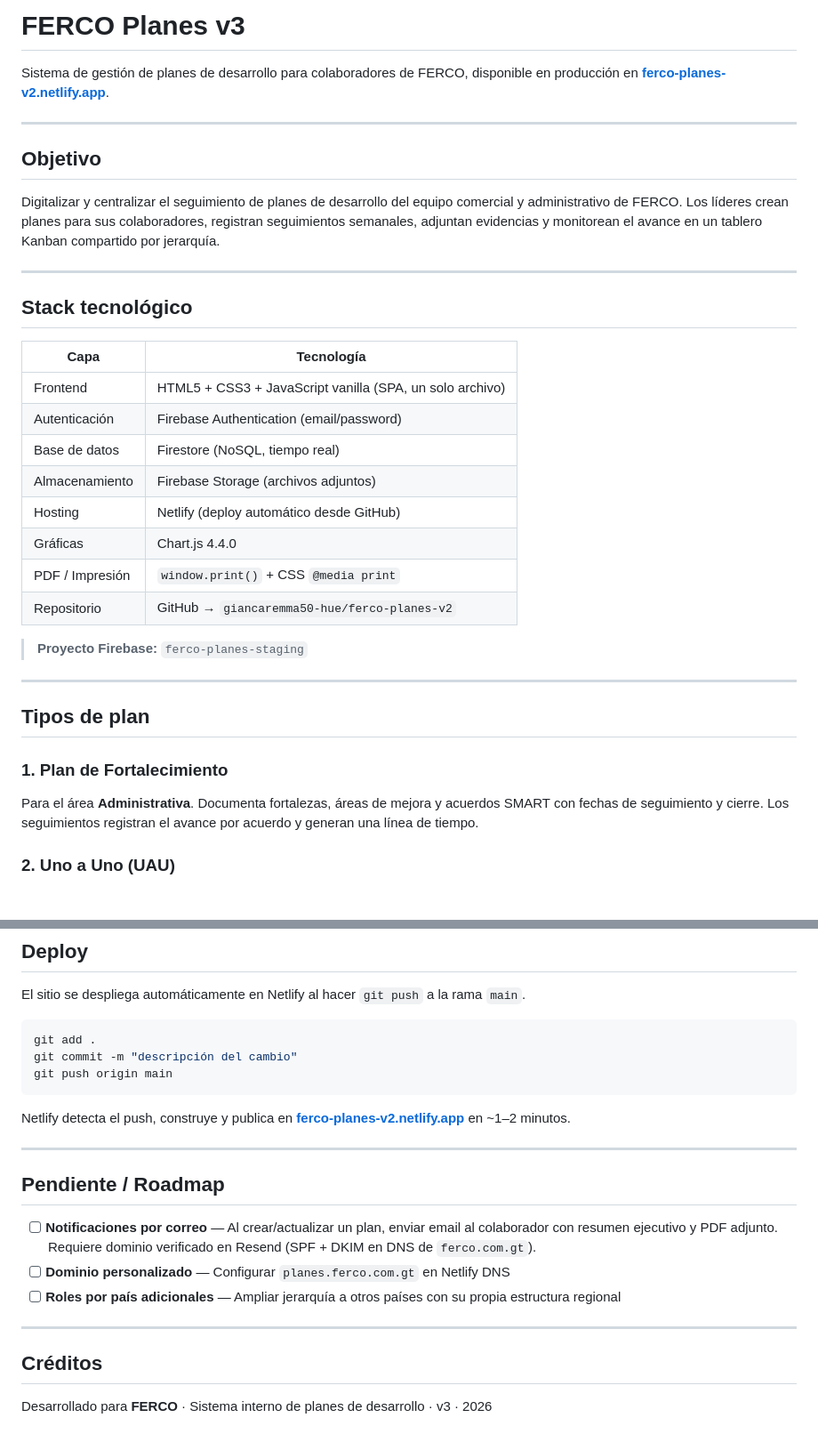
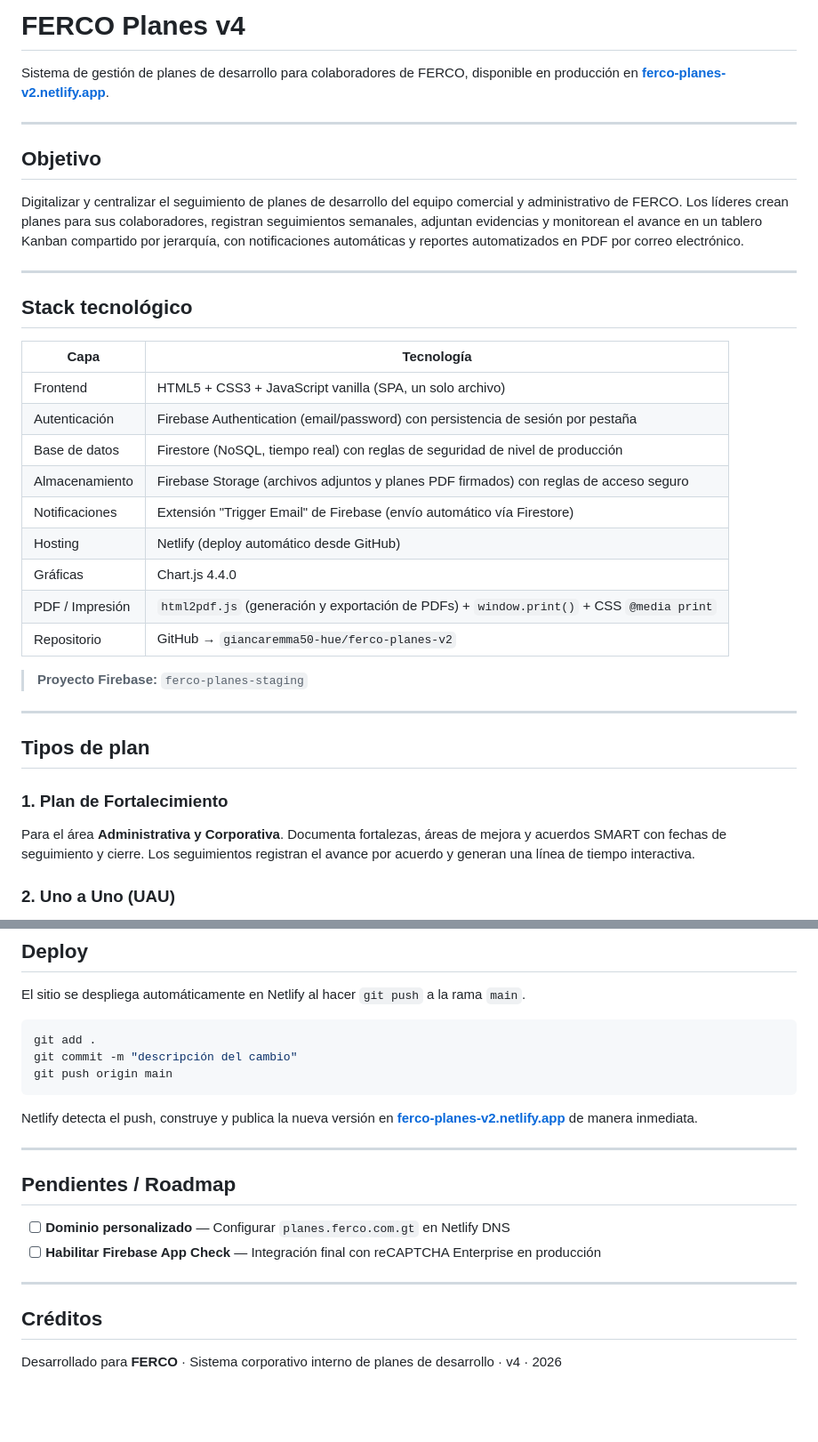
Before and after one commit to giancaremma50-hue/ferco-planes-v2, a Markdown page: README.md, 2 parts joined by grey strips. Shown at 89% size. Rendered like a GitHub page; blank space fills up the shorter version.

````diff
--- a/README.md
+++ b/README.md
@@ -1,4 +1,4 @@
-# FERCO Planes v3
+# FERCO Planes v4
 
 Sistema de gestión de planes de desarrollo para colaboradores de FERCO, disponible en producción en **[ferco-planes-v2.netlify.app](https://ferco-planes-v2.netlify.app)**.
 
@@ -6,7 +6,7 @@ Sistema de gestión de planes de desarrollo para colaboradores de FERCO, disponi
 
 ## Objetivo
 
-Digitalizar y centralizar el seguimiento de planes de desarrollo del equipo comercial y administrativo de FERCO. Los líderes crean planes para sus colaboradores, registran seguimientos semanales, adjuntan evidencias y monitorean el avance en un tablero Kanban compartido por jerarquía.
+Digitalizar y centralizar el seguimiento de planes de desarrollo del equipo comercial y administrativo de FERCO. Los líderes crean planes para sus colaboradores, registran seguimientos semanales, adjuntan evidencias y monitorean el avance en un tablero Kanban compartido por jerarquía, con notificaciones automáticas y reportes automatizados en PDF por correo electrónico.
 
 ---
 
@@ -15,12 +15,13 @@ Digitalizar y centralizar el seguimiento de planes de desarrollo del equipo come
 | Capa | Tecnología |
 |------|-----------|
 | Frontend | HTML5 + CSS3 + JavaScript vanilla (SPA, un solo archivo) |
-| Autenticación | Firebase Authentication (email/password) |
-| Base de datos | Firestore (NoSQL, tiempo real) |
-| Almacenamiento | Firebase Storage (archivos adjuntos) |
+| Autenticación | Firebase Authentication (email/password) con persistencia de sesión por pestaña |
+| Base de datos | Firestore (NoSQL, tiempo real) con reglas de seguridad de nivel de producción |
+| Almacenamiento | Firebase Storage (archivos adjuntos y planes PDF firmados) con reglas de acceso seguro |
+| Notificaciones | Extensión "Trigger Email" de Firebase (envío automático vía Firestore) |
 | Hosting | Netlify (deploy automático desde GitHub) |
 | Gráficas | Chart.js 4.4.0 |
-| PDF / Impresión | `window.print()` + CSS `@media print` |
+| PDF / Impresión | `html2pdf.js` (generación y exportación de PDFs) + `window.print()` + CSS `@media print` |
 | Repositorio | GitHub → `giancaremma50-hue/ferco-planes-v2` |
 
 > **Proyecto Firebase:** `ferco-planes-staging`
@@ -30,7 +31,7 @@ Digitalizar y centralizar el seguimiento de planes de desarrollo del equipo come
 ## Tipos de plan
 
 ### 1. Plan de Fortalecimiento
-Para el área **Administrativa**. Documenta fortalezas, áreas de mejora y acuerdos SMART con fechas de seguimiento y cierre. Los seguimientos registran el avance por acuerdo y generan una línea de tiempo.
+Para el área **Administrativa y Corporativa**. Documenta fortalezas, áreas de mejora y acuerdos SMART con fechas de seguimiento y cierre. Los seguimientos registran el avance por acuerdo y generan una línea de tiempo interactiva.
 
 ### 2. Uno a Uno (UAU)
 Para el área **Comercial**. Captura 11 indicadores numéricos semanales (utilidad, facturación, cotizaciones, oportunidades, etc.) con cálculos automáticos de % PPT y Tasa de Conversión. Genera gráficas históricas de línea por indicador.
@@ -214,18 +155,17 @@ git commit -m "descripción del cambio"
 git push origin main
 ```
 
-Netlify detecta el push, construye y publica en **[ferco-planes-v2.netlify.app](https://ferco-planes-v2.netlify.app)** en ~1–2 minutos.
+Netlify detecta el push, construye y publica la nueva versión en **[ferco-planes-v2.netlify.app](https://ferco-planes-v2.netlify.app)** de manera inmediata.
 
 ---
 
-## Pendiente / Roadmap
+## Pendientes / Roadmap
 
-- [ ] **Notificaciones por correo** — Al crear/actualizar un plan, enviar email al colaborador con resumen ejecutivo y PDF adjunto. Requiere dominio verificado en Resend (SPF + DKIM en DNS de `ferco.com.gt`).
 - [ ] **Dominio personalizado** — Configurar `planes.ferco.com.gt` en Netlify DNS
-- [ ] **Roles por país adicionales** — Ampliar jerarquía a otros países con su propia estructura regional
+- [ ] **Habilitar Firebase App Check** — Integración final con reCAPTCHA Enterprise en producción
 
 ---
 
 ## Créditos
 
-Desarrollado para **FERCO** · Sistema interno de planes de desarrollo · v3 · 2026
+Desarrollado para **FERCO** · Sistema corporativo interno de planes de desarrollo · v4 · 2026
````
Also changed, not shown: other parts of README.md (+38 -98 lines).
